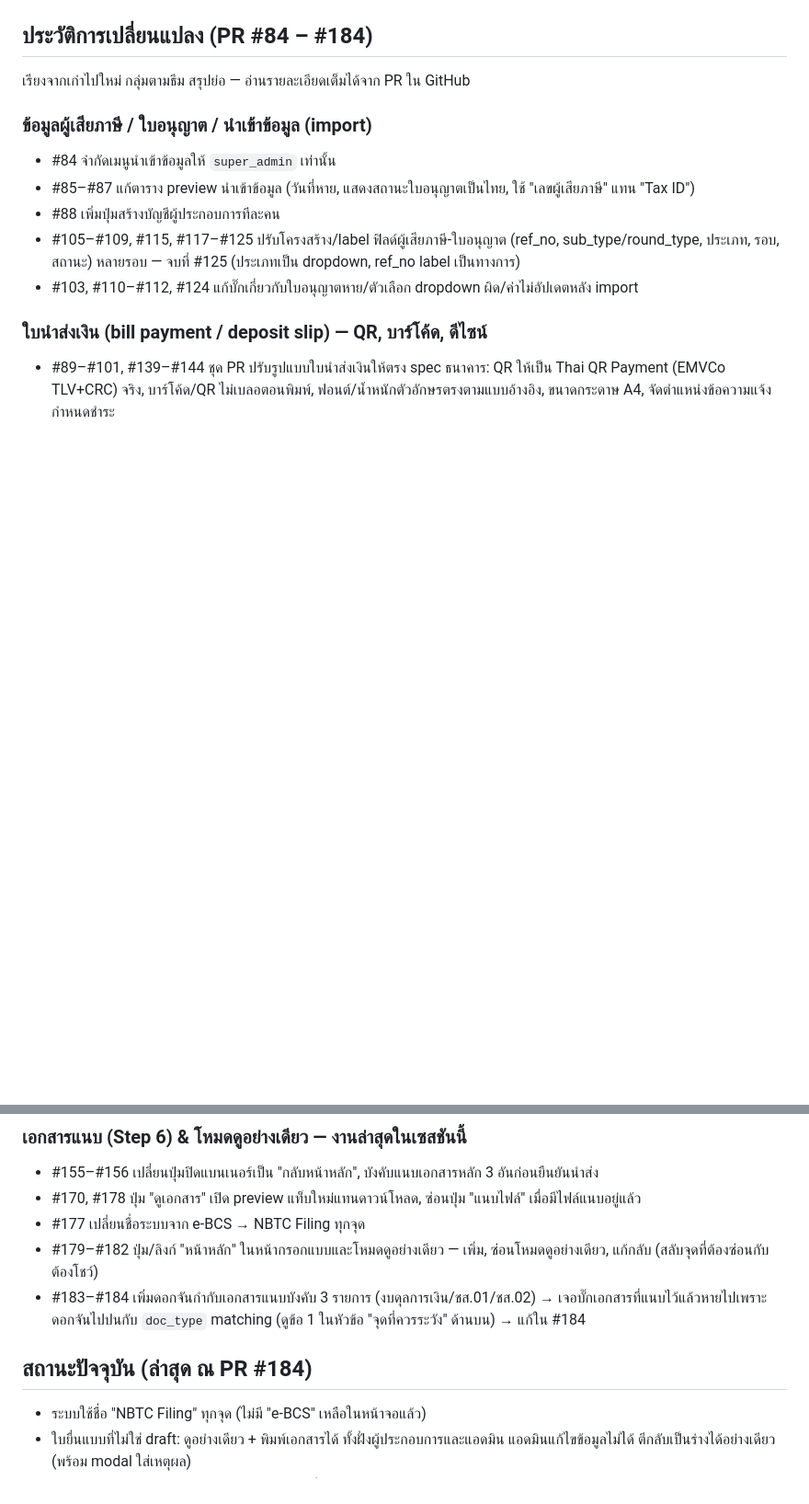
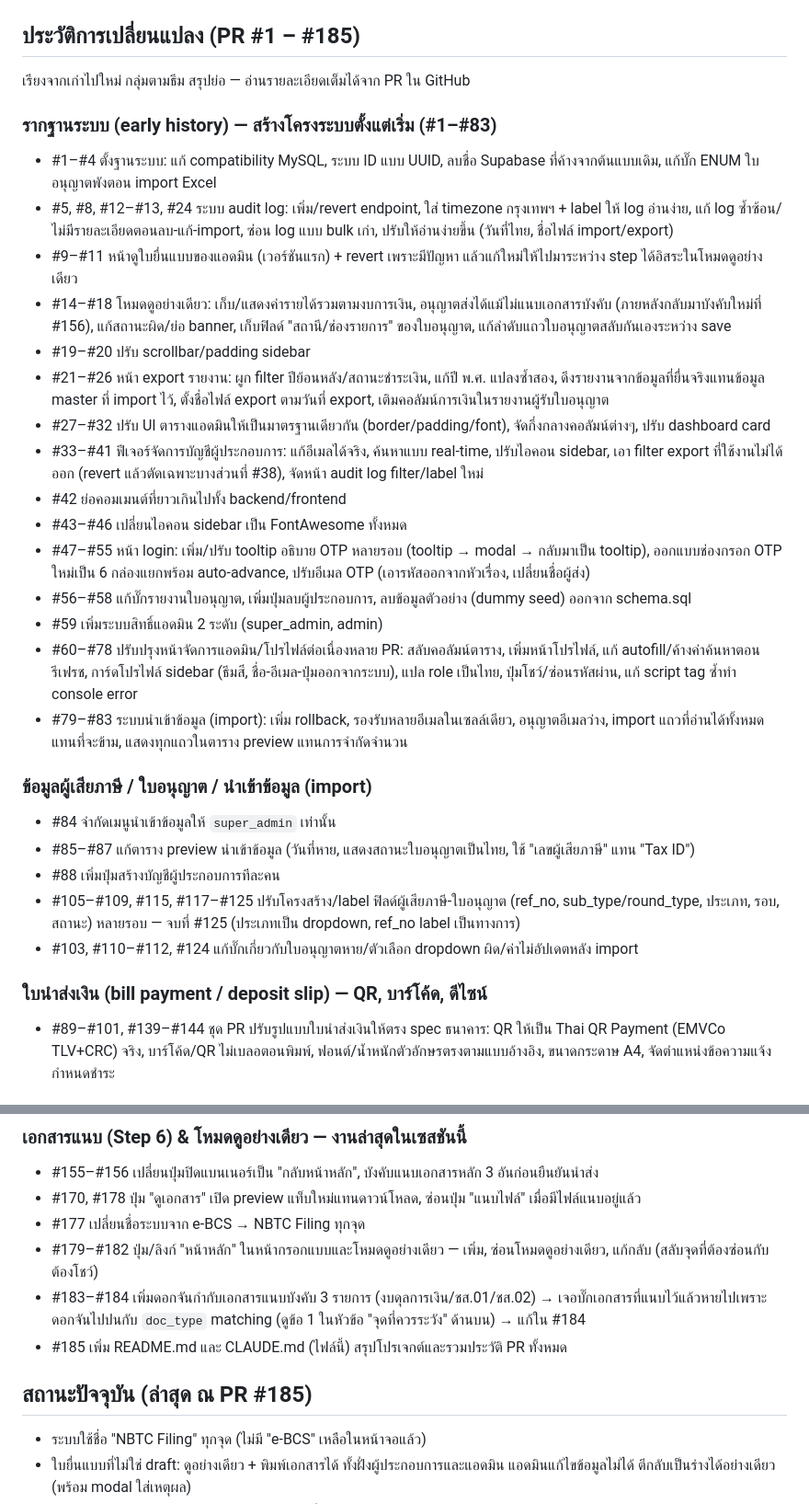
Before and after one commit to deamworks/ebcs, a Markdown page: CLAUDE.md, 2 parts joined by grey strips. Shown at 92% size. Drawn GitHub-style; blank space fills up the shorter version.

Commit message:
ขยาย CLAUDE.md ให้ครอบคลุมประวัติ PR ตั้งแต่ #1 (ไม่ใช่แค่ #84 เป็นต้นไป) (#186)
เพิ่มสรุปช่วง PR #1-83 (รากฐานระบบ: audit log, หน้าดูใบยื่นแบบแอดมินเวอร์ชันแรก,
ระบบ login/OTP, สิทธิ์แอดมิน 2 ระดับ, ระบบนำเข้าข้อมูลเวอร์ชันแรก ฯลฯ) และ PR #185
เอง เข้าไปในไทม์ไลน์ ให้ครบตั้งแต่ PR แรกของโปรเจกต์จนถึงปัจจุบัน

Co-authored-by: Claude <noreply@anthropic.com>

```diff
--- a/CLAUDE.md
+++ b/CLAUDE.md
@@ -23,9 +23,26 @@
 4. **สถานะใบยื่นแบบที่ไม่ใช่ `draft` แก้ไขข้อมูลไม่ได้อีก** ทั้งฝั่งผู้ประกอบการและแอดมิน (PR #150, #168) — ถ้าจะเพิ่มปุ่ม/action ใหม่ในหน้าดูใบยื่นแบบ ต้องเช็คให้ซ่อน/ปิดใช้งานในโหมดดูอย่างเดียวด้วยเสมอ (รูปแบบ pattern จาก PR #181: loop ซ่อนปุ่มที่มี id ระบุไว้)
 5. **`created_at` ของร่าง (draft) ต้องระบุเป็นเวลาไทยเองจากฝั่งแอป** ไม่พึ่งเวลา default ของ DB server (PR #169)
 
-## ประวัติการเปลี่ยนแปลง (PR #84 – #184)
+## ประวัติการเปลี่ยนแปลง (PR #1 – #185)
 
 เรียงจากเก่าไปใหม่ กลุ่มตามธีม สรุปย่อ — อ่านรายละเอียดเต็มได้จาก PR ใน GitHub
+
+### รากฐานระบบ (early history) — สร้างโครงระบบตั้งแต่เริ่ม (#1–#83)
+- #1–#4 ตั้งฐานระบบ: แก้ compatibility MySQL, ระบบ ID แบบ UUID, ลบชื่อ Supabase ที่ค้างจากต้นแบบเดิม, แก้บั๊ก ENUM ใบอนุญาตพังตอน import Excel
+- #5, #8, #12–#13, #24 ระบบ audit log: เพิ่ม/revert endpoint, ใส่ timezone กรุงเทพฯ + label ให้ log อ่านง่าย, แก้ log ซ้ำซ้อน/ไม่มีรายละเอียดตอนลบ-แก้-import, ซ่อน log แบบ bulk เก่า, ปรับให้อ่านง่ายขึ้น (วันที่ไทย, ชื่อไฟล์ import/export)
+- #9–#11 หน้าดูใบยื่นแบบของแอดมิน (เวอร์ชันแรก) + revert เพราะมีปัญหา แล้วแก้ใหม่ให้ไปมาระหว่าง step ได้อิสระในโหมดดูอย่างเดียว
+- #14–#18 โหมดดูอย่างเดียว: เก็บ/แสดงค่ารายได้รวมตามงบการเงิน, อนุญาตส่งได้แม้ไม่แนบเอกสารบังคับ (ภายหลังกลับมาบังคับใหม่ที่ #156), แก้สถานะผิด/ย่อ banner, เก็บฟิลด์ "สถานี/ช่องรายการ" ของใบอนุญาต, แก้ลำดับแถวใบอนุญาตสลับกันเองระหว่าง save
+- #19–#20 ปรับ scrollbar/padding sidebar
+- #21–#26 หน้า export รายงาน: ผูก filter ปีย้อนหลัง/สถานะชำระเงิน, แก้ปี พ.ศ. แปลงซ้ำสอง, ดึงรายงานจากข้อมูลที่ยื่นจริงแทนข้อมูล master ที่ import ไว้, ตั้งชื่อไฟล์ export ตามวันที่ export, เติมคอลัมน์การเงินในรายงานผู้รับใบอนุญาต
+- #27–#32 ปรับ UI ตารางแอดมินให้เป็นมาตรฐานเดียวกัน (border/padding/font), จัดกึ่งกลางคอลัมน์ต่างๆ, ปรับ dashboard card
+- #33–#41 ฟีเจอร์จัดการบัญชีผู้ประกอบการ: แก้อีเมลได้จริง, ค้นหาแบบ real-time, ปรับไอคอน sidebar, เอา filter export ที่ใช้งานไม่ได้ออก (revert แล้วตัดเฉพาะบางส่วนที่ #38), จัดหน้า audit log filter/label ใหม่
+- #42 ย่อคอมเมนต์ที่ยาวเกินไปทั้ง backend/frontend
+- #43–#46 เปลี่ยนไอคอน sidebar เป็น FontAwesome ทั้งหมด
+- #47–#55 หน้า login: เพิ่ม/ปรับ tooltip อธิบาย OTP หลายรอบ (tooltip → modal → กลับมาเป็น tooltip), ออกแบบช่องกรอก OTP ใหม่เป็น 6 กล่องแยกพร้อม auto-advance, ปรับอีเมล OTP (เอารหัสออกจากหัวเรื่อง, เปลี่ยนชื่อผู้ส่ง)
+- #56–#58 แก้บั๊กรายงานใบอนุญาต, เพิ่มปุ่มลบผู้ประกอบการ, ลบข้อมูลตัวอย่าง (dummy seed) ออกจาก schema.sql
+- #59 เพิ่มระบบสิทธิ์แอดมิน 2 ระดับ (super_admin, admin)
+- #60–#78 ปรับปรุงหน้าจัดการแอดมิน/โปรไฟล์ต่อเนื่องหลาย PR: สลับคอลัมน์ตาราง, เพิ่มหน้าโปรไฟล์, แก้ autofill/ค้างค่าค้นหาตอนรีเฟรช, การ์ดโปรไฟล์ sidebar (ธีมสี, ชื่อ-อีเมล-ปุ่มออกจากระบบ), แปล role เป็นไทย, ปุ่มโชว์/ซ่อนรหัสผ่าน, แก้ script tag ซ้ำทำ console error
+- #79–#83 ระบบนำเข้าข้อมูล (import): เพิ่ม rollback, รองรับหลายอีเมลในเซลล์เดียว, อนุญาตอีเมลว่าง, import แถวที่อ่านได้ทั้งหมดแทนที่จะข้าม, แสดงทุกแถวในตาราง preview แทนการจำกัดจำนวน
 
 ### ข้อมูลผู้เสียภาษี / ใบอนุญาต / นำเข้าข้อมูล (import)
 - #84 จำกัดเมนูนำเข้าข้อมูลให้ `super_admin` เท่านั้น
@@ -69,8 +86,9 @@
 - #177 เปลี่ยนชื่อระบบจาก e-BCS → NBTC Filing ทุกจุด
 - #179–#182 ปุ่ม/ลิงก์ "หน้าหลัก" ในหน้ากรอกแบบและโหมดดูอย่างเดียว — เพิ่ม, ซ่อนโหมดดูอย่างเดียว, แก้กลับ (สลับจุดที่ต้องซ่อนกับต้องโชว์)
 - #183–#184 เพิ่มดอกจันกำกับเอกสารแนบบังคับ 3 รายการ (งบดุลการเงิน/ชส.01/ชส.02) → เจอบั๊กเอกสารที่แนบไว้แล้วหายไปเพราะดอกจันไปปนกับ `doc_type` matching (ดูข้อ 1 ในหัวข้อ "จุดที่ควรระวัง" ด้านบน) → แก้ใน #184
+- #185 เพิ่ม README.md และ CLAUDE.md (ไฟล์นี้) สรุปโปรเจกต์และรวมประวัติ PR ทั้งหมด
 
-## สถานะปัจจุบัน (ล่าสุด ณ PR #184)
+## สถานะปัจจุบัน (ล่าสุด ณ PR #185)
 
 - ระบบใช้ชื่อ "NBTC Filing" ทุกจุด (ไม่มี "e-BCS" เหลือในหน้าจอแล้ว)
 - ใบยื่นแบบที่ไม่ใช่ draft: ดูอย่างเดียว + พิมพ์เอกสารได้ ทั้งฝั่งผู้ประกอบการและแอดมิน แอดมินแก้ไขข้อมูลไม่ได้ ตีกลับเป็นร่างได้อย่างเดียว (พร้อม modal ใส่เหตุผล)
```
Also changed, not shown: README.md (+1 -1 lines).
